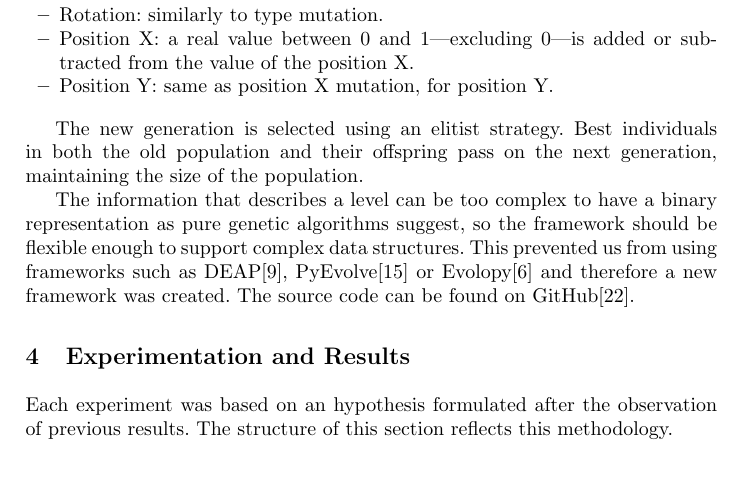
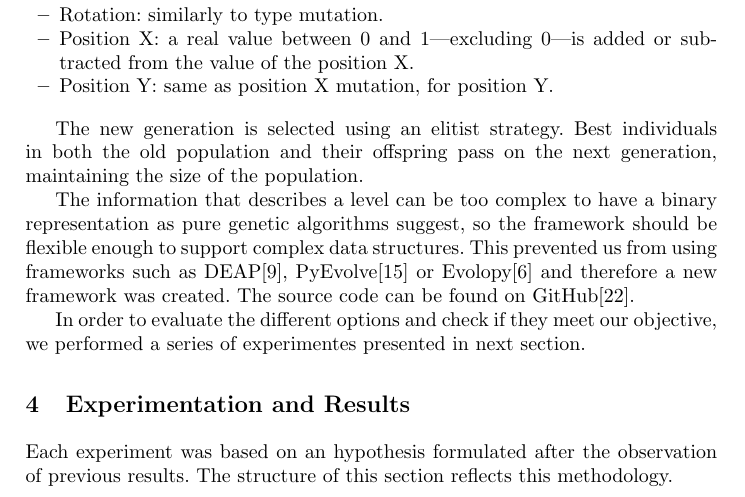
Before and after one commit to Laucalle/AngryBirdsLevelGenerationThesis, a LaTeX thesis (evostar2019/angrybirds-evo19.tex): part of page 9 of 16, cut so that both start at the same text, the shorter picture padded with empty space. Compiled offline with pdfLaTeX; the source files are stored in an older character set and shown here as Unicode.

```diff
--- a/evostar2019/angrybirds-evo19.tex
+++ b/evostar2019/angrybirds-evo19.tex
@@ -925,6 +925,9 @@
 % Also commented out most text above. Just a minimal reference to the
 % tools used - JJ
 
+In order to evaluate the different options and check if they meet our
+objective, we performed a series of experimentes presented in next
+section.
 
 %************************************************
 \section{Experimentation and Results}\label{ch:res}
```
